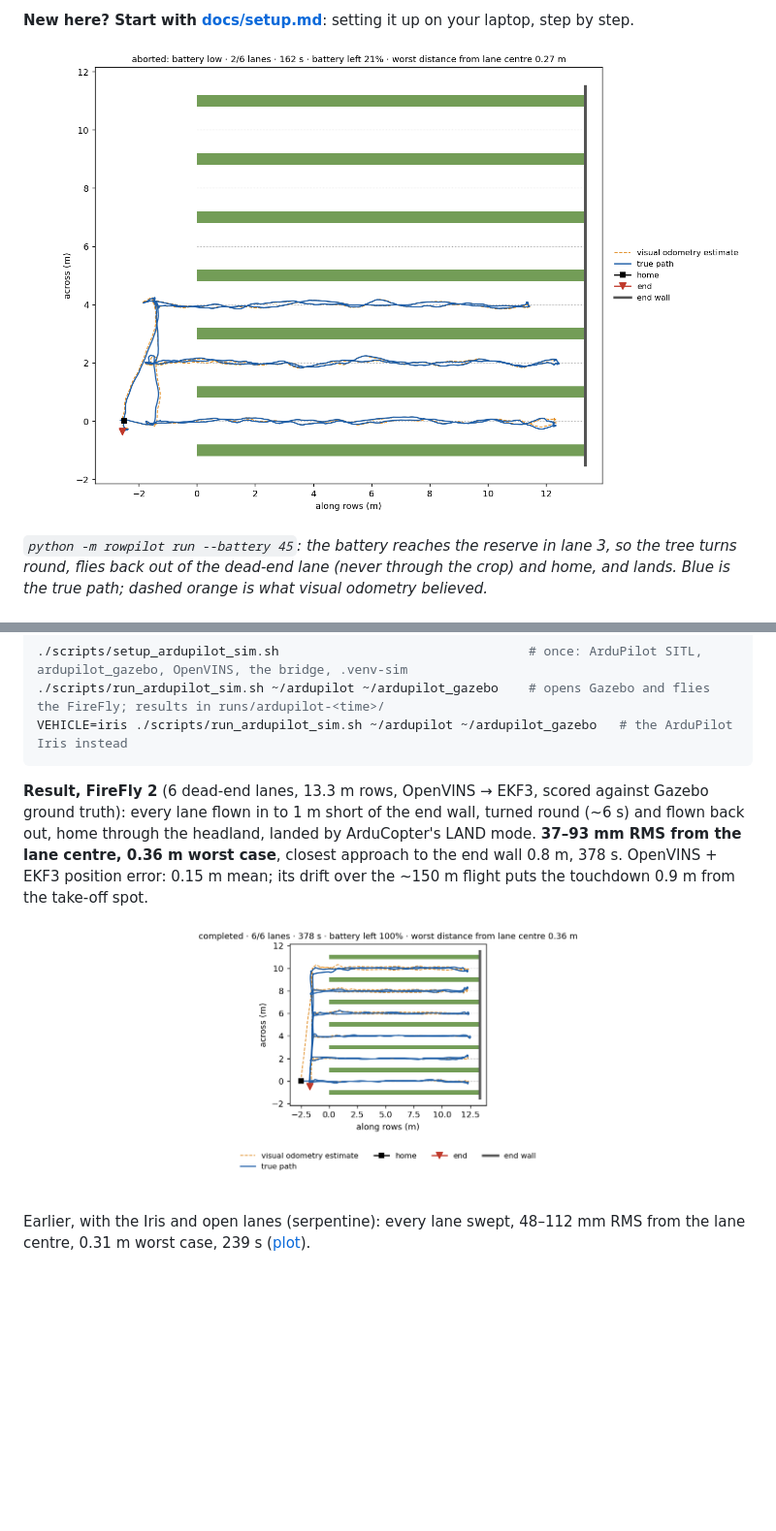
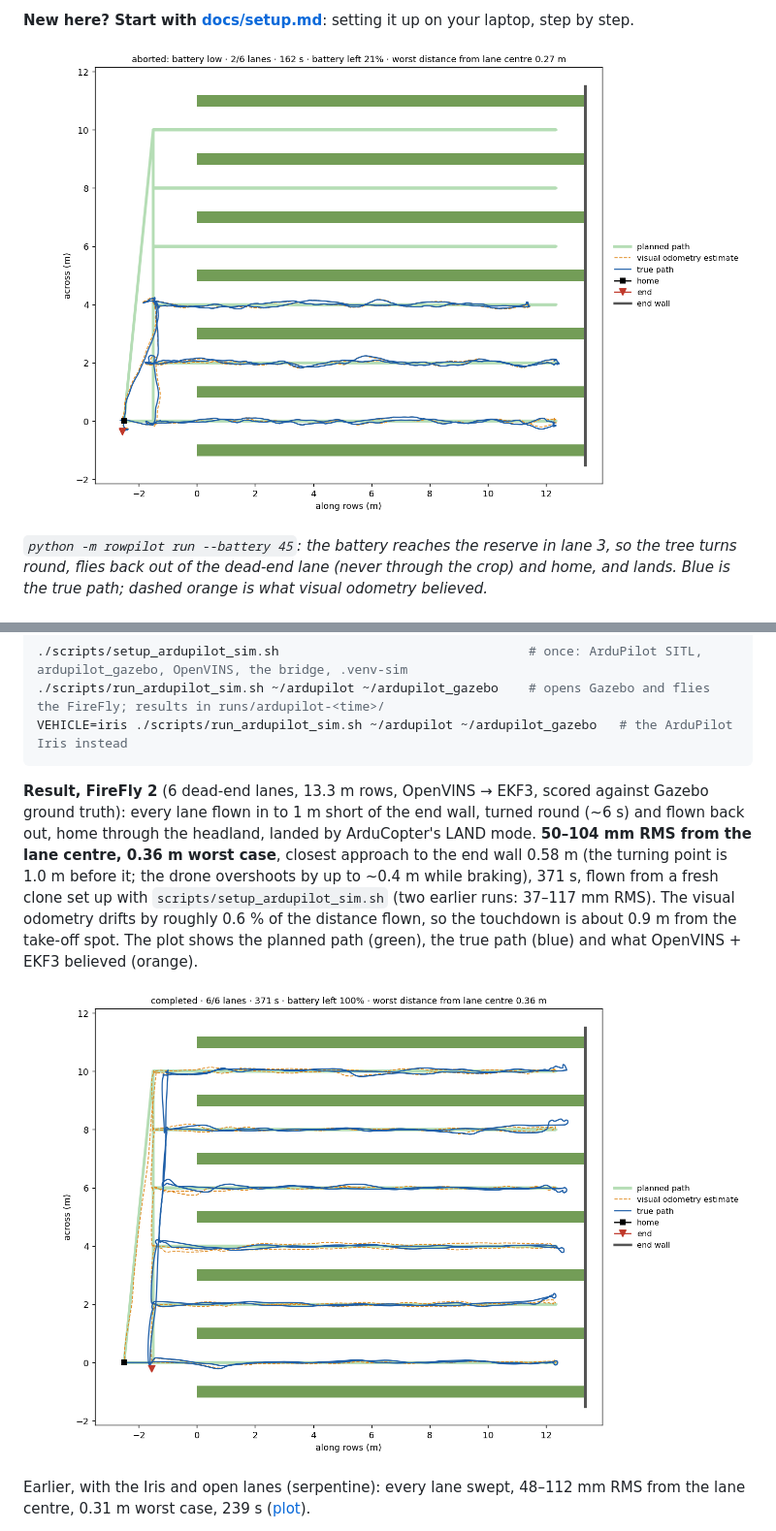
Before and after one commit to NadaAbbas444/rowpilot-sim-behavior-trees, a Markdown page: README.md, 2 parts joined by grey strips. Shown at 97% size. Rendered like a GitHub page; pictures changed too: docs/firefly-gazebo-run.png, docs/low-battery-run.png; blank space fills up the shorter version.

````diff
--- a/README.md
+++ b/README.md
@@ -101,7 +101,7 @@ Gazebo D435i → OpenVINS (no ROS) → MAVLink ODOMETRY → ArduPilot EKF3 (Exte
 VEHICLE=iris ./scripts/run_ardupilot_sim.sh ~/ardupilot ~/ardupilot_gazebo   # the ArduPilot Iris instead
 ```
 
-**Result, FireFly 2** (6 dead-end lanes, 13.3 m rows, OpenVINS → EKF3, scored against Gazebo ground truth): every lane flown in to 1 m short of the end wall, turned round (~6 s) and flown back out, home through the headland, landed by ArduCopter's LAND mode. **37–93 mm RMS from the lane centre, 0.36 m worst case**, closest approach to the end wall 0.8 m, 378 s. OpenVINS + EKF3 position error: 0.15 m mean; its drift over the ~150 m flight puts the touchdown 0.9 m from the take-off spot.
+**Result, FireFly 2** (6 dead-end lanes, 13.3 m rows, OpenVINS → EKF3, scored against Gazebo ground truth): every lane flown in to 1 m short of the end wall, turned round (~6 s) and flown back out, home through the headland, landed by ArduCopter's LAND mode. **50–104 mm RMS from the lane centre, 0.36 m worst case**, closest approach to the end wall 0.58 m (the turning point is 1.0 m before it; the drone overshoots by up to ~0.4 m while braking), 371 s, flown from a fresh clone set up with `scripts/setup_ardupilot_sim.sh` (two earlier runs: 37–117 mm RMS). The visual odometry drifts by roughly 0.6 % of the distance flown, so the touchdown is about 0.9 m from the take-off spot. The plot shows the planned path (green), the true path (blue) and what OpenVINS + EKF3 believed (orange).
 
 ![FireFly 2 in ArduPilot SITL + OpenVINS in Gazebo: six dead-end lanes, each flown in and back out, then home and landed](docs/firefly-gazebo-run.png)
 
````
Also changed, not shown: docs/setup.md (+3 -2 lines), 3 other files.
